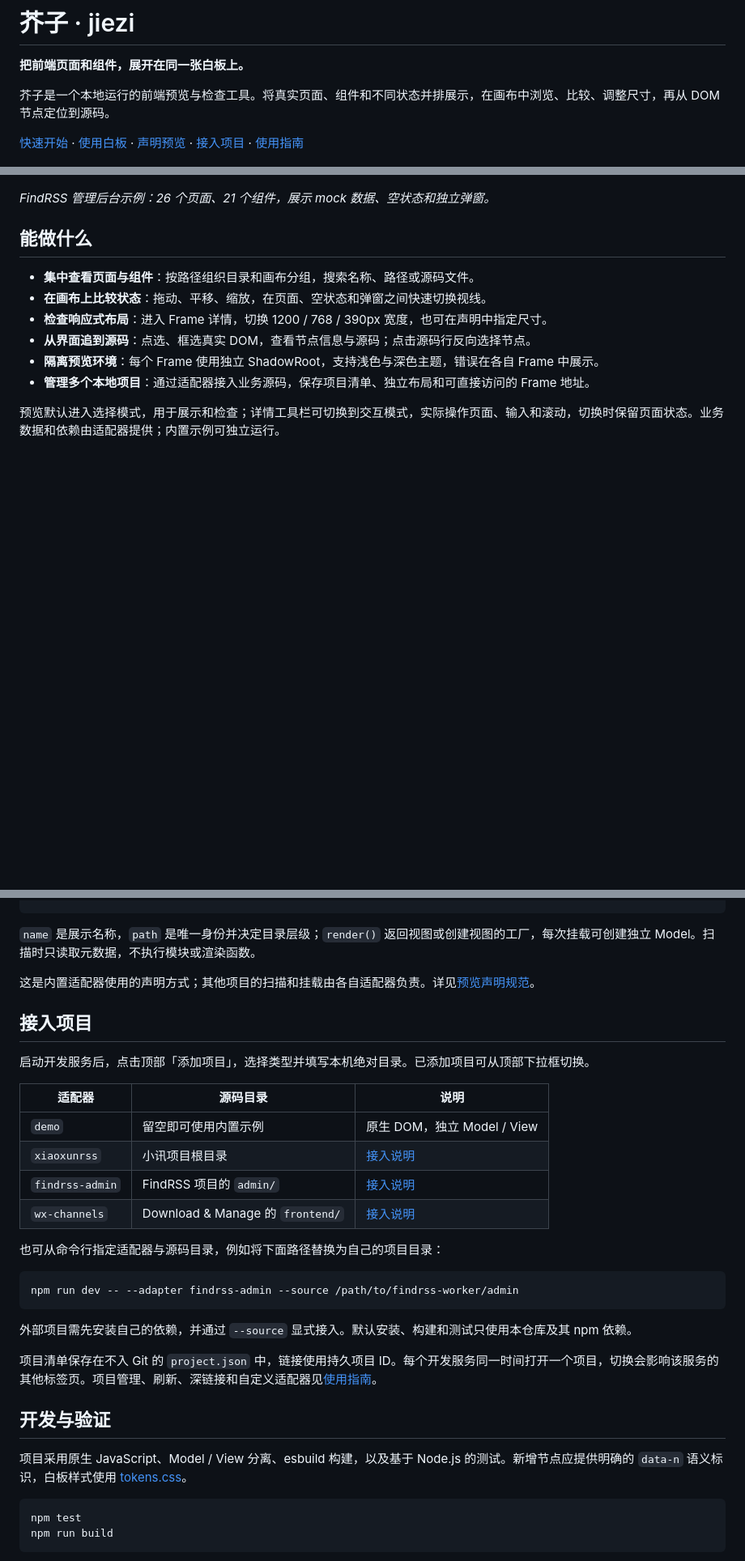
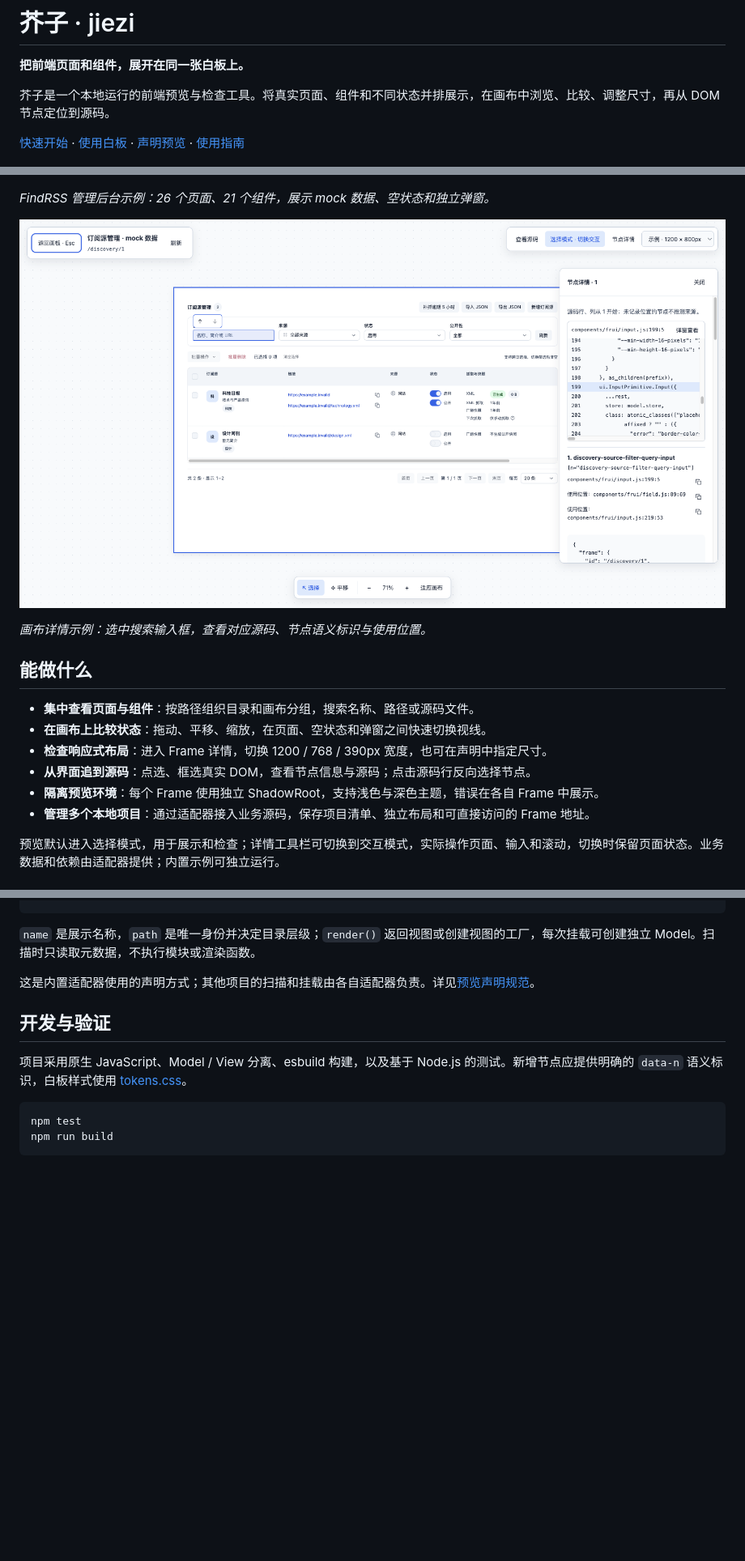
Before and after one commit to ltaoo/jiezi, a Markdown page: README.md, 3 parts joined by grey strips. Shown at 81% size. Rendered like a GitHub page; pictures changed too: docs/images/frame-detail.png (added); blank space fills up the shorter version.

Commit message:
docs: replace project setup section with frame detail screenshot

````diff
--- a/README.md
+++ b/README.md
@@ -8,11 +8,15 @@
 
 芥子是一个本地运行的前端预览与检查工具。将真实页面、组件和不同状态并排展示，在画布中浏览、比较、调整尺寸，再从 DOM 节点定位到源码。
 
-[快速开始](#快速开始) · [使用白板](#使用白板) · [声明预览](#声明预览) · [接入项目](#接入项目) · [使用指南](docs/guide.md)
+[快速开始](#快速开始) · [使用白板](#使用白板) · [声明预览](#声明预览) · [使用指南](docs/guide.md)
 
 ![芥子白板预览：左侧为页面与组件目录，中间并排展示真实页面和弹窗，右侧展示 Frame 信息](docs/images/whiteboard.png)
 
 *FindRSS 管理后台示例：26 个页面、21 个组件，展示 mock 数据、空状态和独立弹窗。*
+
+![画布详情：选中搜索输入框，右侧展示节点源码预览与节点详情](docs/images/frame-detail.png)
+
+*画布详情示例：选中搜索输入框，查看对应源码、节点语义标识与使用位置。*
 
 ## 能做什么
 
@@ -77,27 +81,6 @@ export const _Preview = [
 
 这是内置适配器使用的声明方式；其他项目的扫描和挂载由各自适配器负责。详见[预览声明规范](docs/guide.md#声明预览)。
 
-## 接入项目
-
-启动开发服务后，点击顶部「添加项目」，选择类型并填写本机绝对目录。已添加项目可从顶部下拉框切换。
-
-| 适配器 | 源码目录 | 说明 |
-| --- | --- | --- |
-| `demo` | 留空即可使用内置示例 | 原生 DOM，独立 Model / View |
-| `xiaoxunrss` | 小讯项目根目录 | [接入说明](adapters/xiaoxunrss/README.md) |
-| `findrss-admin` | FindRSS 项目的 `admin/` | [接入说明](adapters/findrss-admin/README.md) |
-| `wx-channels` | Download & Manage 的 `frontend/` | [接入说明](adapters/wx-channels/README.md) |
-
-也可从命令行指定适配器与源码目录，例如将下面路径替换为自己的项目目录：
-
-```sh
-npm run dev -- --adapter findrss-admin --source /path/to/findrss-worker/admin
-```
-
-外部项目需先安装自己的依赖，并通过 `--source` 显式接入。默认安装、构建和测试只使用本仓库及其 npm 依赖。
-
-项目清单保存在不入 Git 的 `project.json` 中，链接使用持久项目 ID。每个开发服务同一时间打开一个项目，切换会影响该服务的其他标签页。项目管理、刷新、深链接和自定义适配器见[使用指南](docs/guide.md)。
-
 ## 开发与验证
 
 项目采用原生 JavaScript、Model / View 分离、esbuild 构建，以及基于 Node.js 的测试。新增节点应提供明确的 `data-n` 语义标识，白板样式使用 [tokens.css](src/tokens.css)。
````
